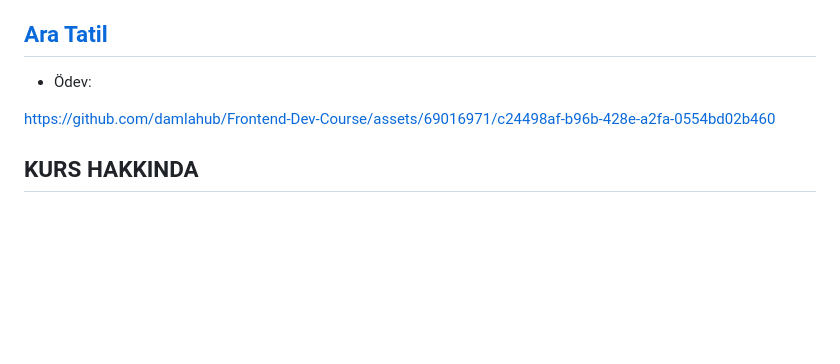
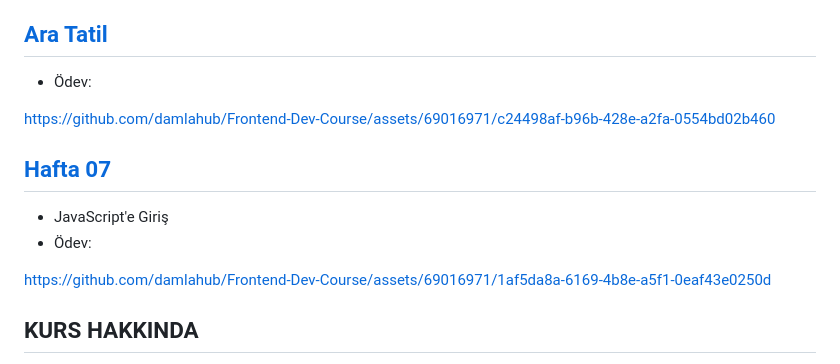
Before and after one commit to damlahub/Frontend-Dev-Course, a Markdown page: README.md, the part around the change. Drawn GitHub-style; blank space fills up the shorter version.

Commit message:
Update README Week 7 .md

```diff
--- a/README.md
+++ b/README.md
@@ -46,6 +46,13 @@ https://github.com/damlahub/Frontend-Dev-Course/assets/69016971/84742710-861c-42
 
 https://github.com/damlahub/Frontend-Dev-Course/assets/69016971/c24498af-b96b-428e-a2fa-0554bd02b460
 
+## [Hafta 07](https://github.com/damlahub/Frontend-Dev-Course/tree/main/Hafta7-JavaScript)
+- JavaScript'e Giriş
+- Ödev:
+
+https://github.com/damlahub/Frontend-Dev-Course/assets/69016971/1af5da8a-6169-4b8e-a5f1-0eaf43e0250d
+
+
 ## KURS HAKKINDA
 Kurs, İstanbul ilinin Bahçelievler ilçesinde bulunmaktadır. İnternet üzerinden kayıt olmanız mümkündür. Bilişim alanında birçok ücretsiz eğitim bulunmaktadır. İncelemek isterseniz aşağıdaki linki kullanabilirsiniz.
 
```
